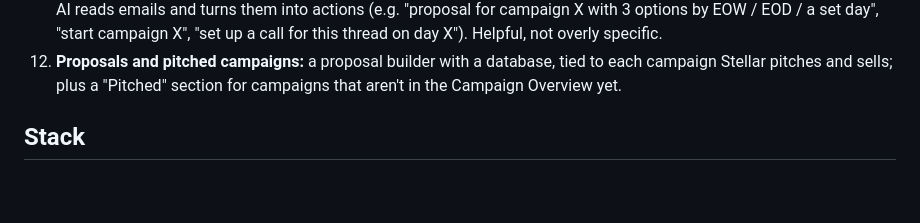
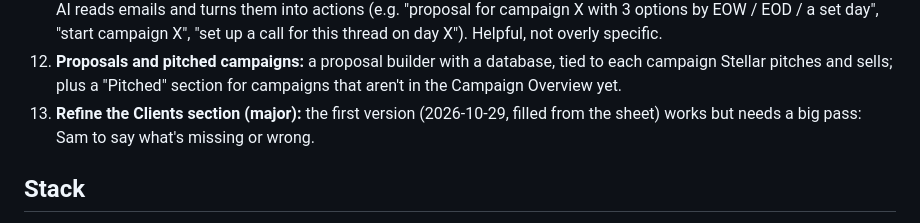
Before and after one commit to Stellar-Portal/campaign-tracker, a Markdown page: CLAUDE.md, the part around the change. GitHub-like rendering; blank space fills up the shorter version.

Commit message:
To-do: refine the Clients section
Co-Authored-By: Claude Opus 5.5 <noreply@anthropic.com>
Claude-Session: https://claude.ai/code/session_01VpCXmEMaaPPBtAM2oHsZry

```diff
--- a/CLAUDE.md
+++ b/CLAUDE.md
@@ -24,6 +24,7 @@ Sam asked: keep these until he asks to solve them, and **list them every time he
 10. **Gmail and Google Calendar per team member:** an optional personal connector each team member can switch on in Stellar OS.
 11. **Personal to-do list (opt-in, per team member):** built from the campaigns they're DRI on or running, and from the payout sheets they're assigned to (creators they're reaching out to / collecting content from). Weekly recap every Friday 17:00 Copenhagen time: what was completed (crossed off) and double-checks on things that should be done. AI reads emails and turns them into actions (e.g. "proposal for campaign X with 3 options by EOW / EOD / a set day", "start campaign X", "set up a call for this thread on day X"). Helpful, not overly specific.
 12. **Proposals and pitched campaigns:** a proposal builder with a database, tied to each campaign Stellar pitches and sells; plus a "Pitched" section for campaigns that aren't in the Campaign Overview yet.
+13. **Refine the Clients section (major):** the first version (2026-10-29, filled from the sheet) works but needs a big pass: Sam to say what's missing or wrong.
 
 ## Stack
 - Front end: static ES modules on GitHub Pages (https://stellar-portal.github.io/campaign-tracker/), no build step.
```
